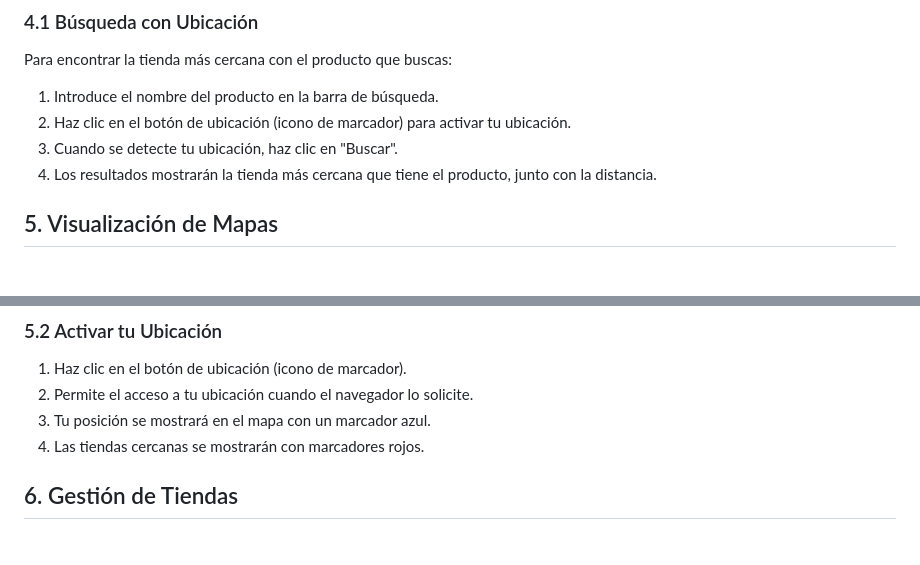
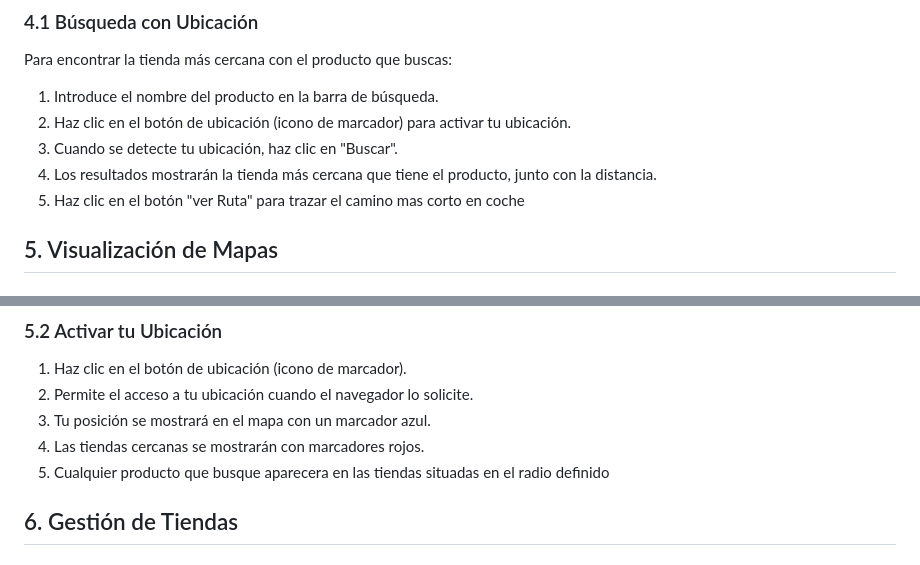
Before and after one commit to franciiscocg/CBD, a Markdown page: docs/manual_usuario.md, 2 parts joined by grey strips. Rendered like a GitHub page.

Commit message:
actualizado manual usuario

```diff
--- a/docs/manual_usuario.md
+++ b/docs/manual_usuario.md
@@ -56,6 +56,7 @@ Para encontrar la tienda más cercana con el producto que buscas:
 2. Haz clic en el botón de ubicación (icono de marcador) para activar tu ubicación.
 3. Cuando se detecte tu ubicación, haz clic en "Buscar".
 4. Los resultados mostrarán la tienda más cercana que tiene el producto, junto con la distancia.
+5. Haz clic en el botón "ver Ruta" para trazar el camino mas corto en coche
 
 ## 5. Visualización de Mapas
 
@@ -72,6 +73,7 @@ Para encontrar la tienda más cercana con el producto que buscas:
 2. Permite el acceso a tu ubicación cuando el navegador lo solicite.
 3. Tu posición se mostrará en el mapa con un marcador azul.
 4. Las tiendas cercanas se mostrarán con marcadores rojos.
+5. Cualquier producto que busque aparecera en las tiendas situadas en el radio definido
 
 ## 6. Gestión de Tiendas
 
```
